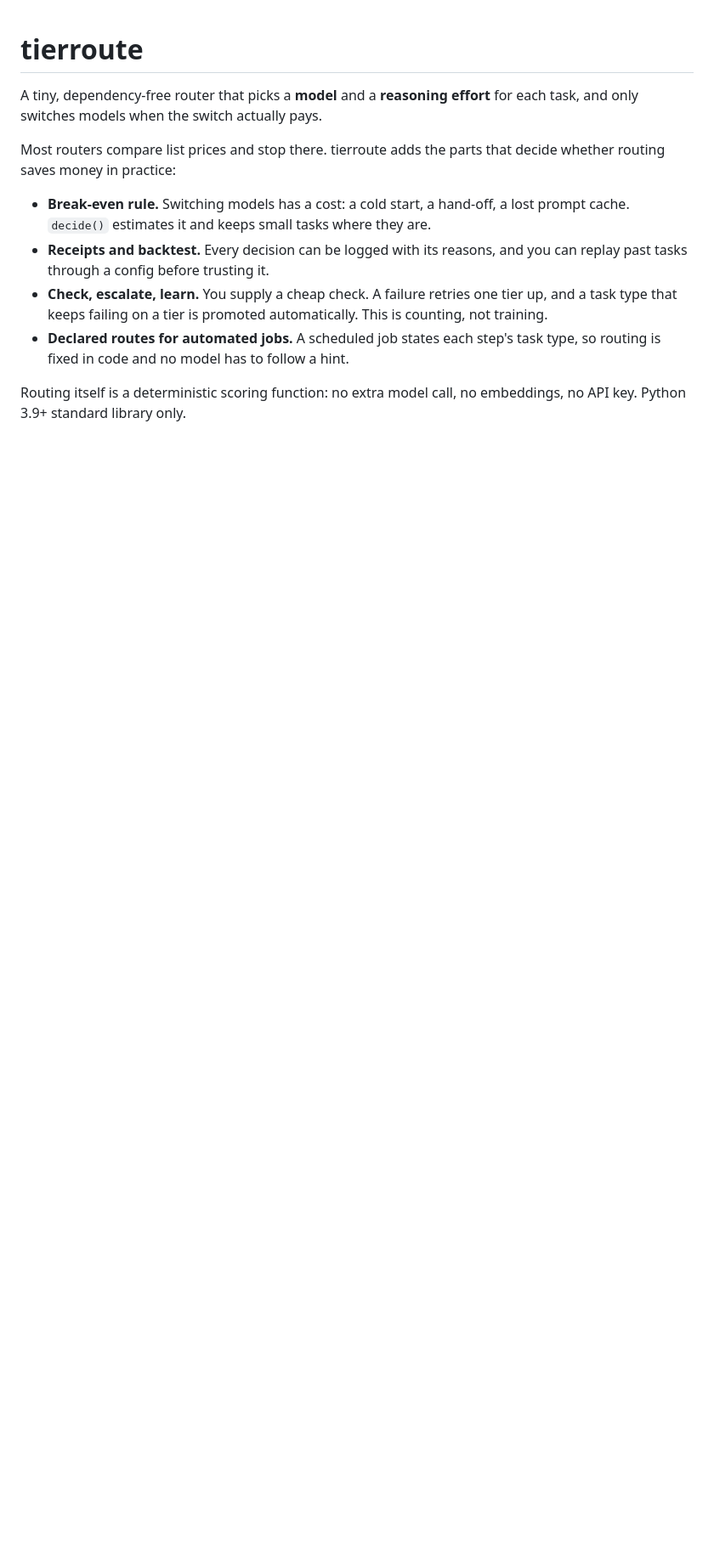
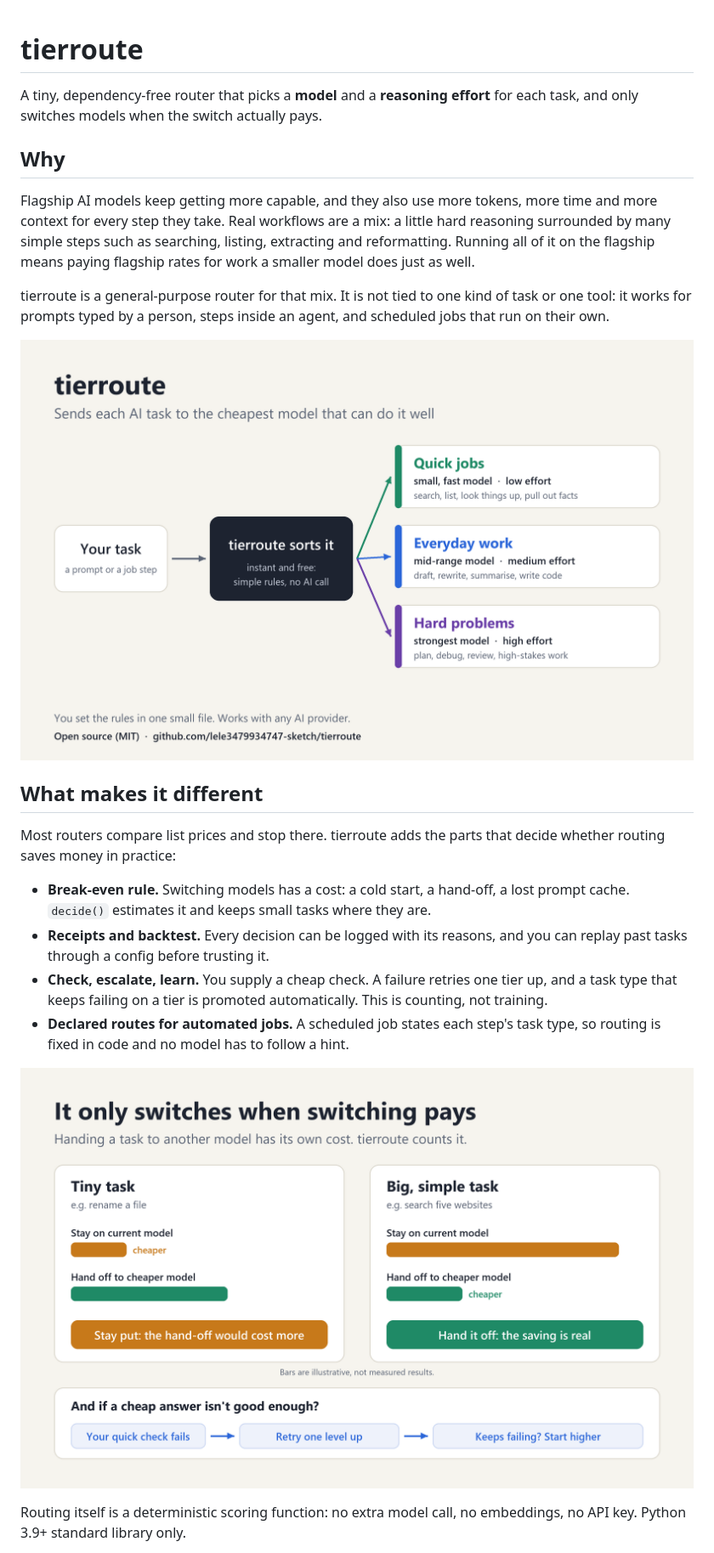
Before and after one commit to lele3479934747-sketch/tierroute, a Markdown page: README.md, the part around one of its changes. Shown at 85% size. Drawn GitHub-style; pictures changed too: media/tierroute-how-it-works.png (added), media/tierroute-switch-when-it-pays.png (added); blank space fills up the shorter version.

```diff
--- a/README.md
+++ b/README.md
@@ -1,6 +1,16 @@
 # tierroute
 
 A tiny, dependency-free router that picks a **model** and a **reasoning effort** for each task, and only switches models when the switch actually pays.
+
+## Why
+
+Flagship AI models keep getting more capable, and they also use more tokens, more time and more context for every step they take. Real workflows are a mix: a little hard reasoning surrounded by many simple steps such as searching, listing, extracting and reformatting. Running all of it on the flagship means paying flagship rates for work a smaller model does just as well.
+
+tierroute is a general-purpose router for that mix. It is not tied to one kind of task or one tool: it works for prompts typed by a person, steps inside an agent, and scheduled jobs that run on their own.
+
+![How tierroute works: a task is sorted into quick jobs, everyday work or hard problems, each with its own model and effort](media/tierroute-how-it-works.png)
+
+## What makes it different
 
 Most routers compare list prices and stop there. tierroute adds the parts that decide whether routing saves money in practice:
 
@@ -9,5 +19,7 @@ Most routers compare list prices and stop there. tierroute adds the parts that d
 - **Check, escalate, learn.** You supply a cheap check. A failure retries one tier up, and a task type that keeps failing on a tier is promoted automatically. This is counting, not training.
 - **Declared routes for automated jobs.** A scheduled job states each step's task type, so routing is fixed in code and no model has to follow a hint.
 
+![tierroute only switches when switching pays, and retries one level up when a check fails](media/tierroute-switch-when-it-pays.png)
+
 Routing itself is a deterministic scoring function: no extra model call, no embeddings, no API key. Python 3.9+ standard library only.
 
```
Also changed, not shown: other parts of README.md (+28 -3 lines), 8 other files.
